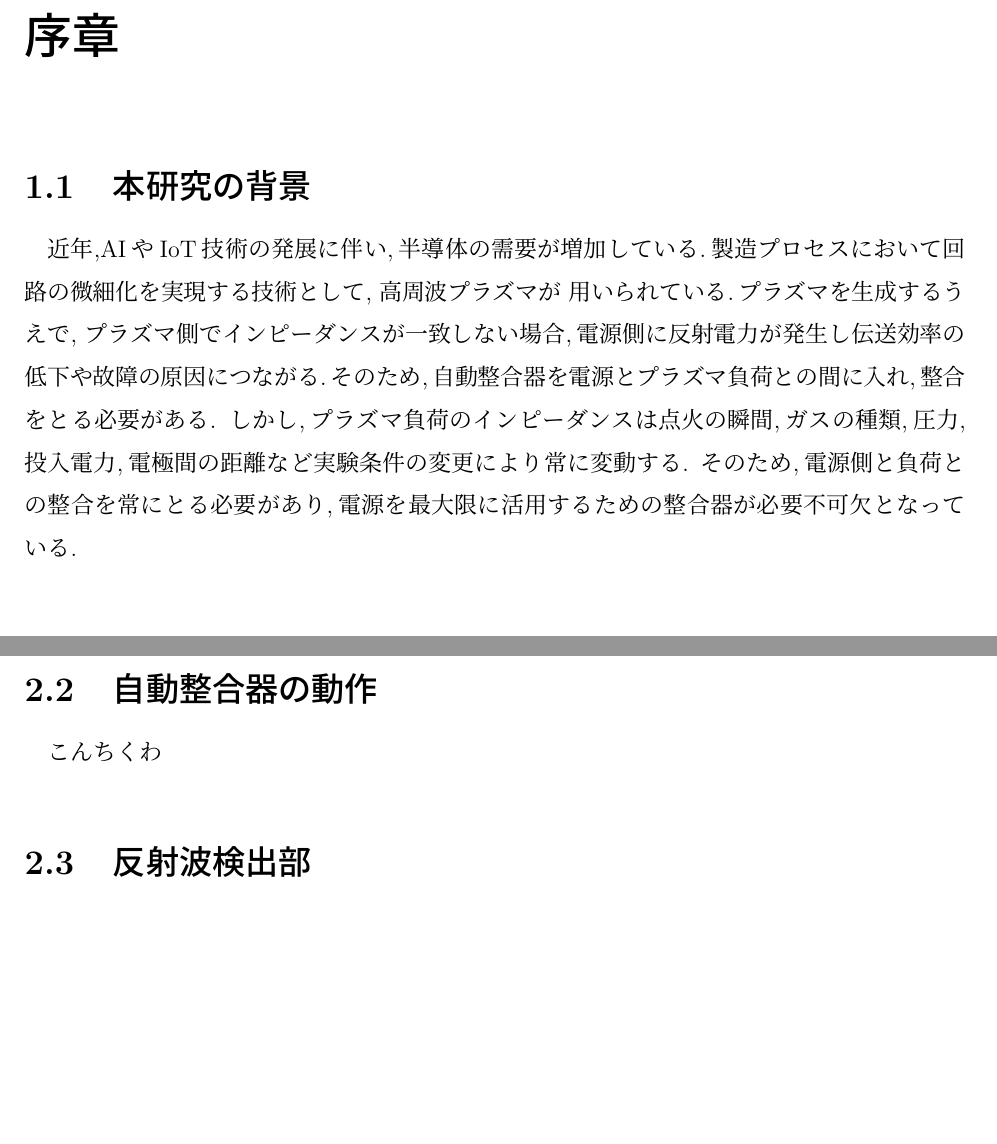
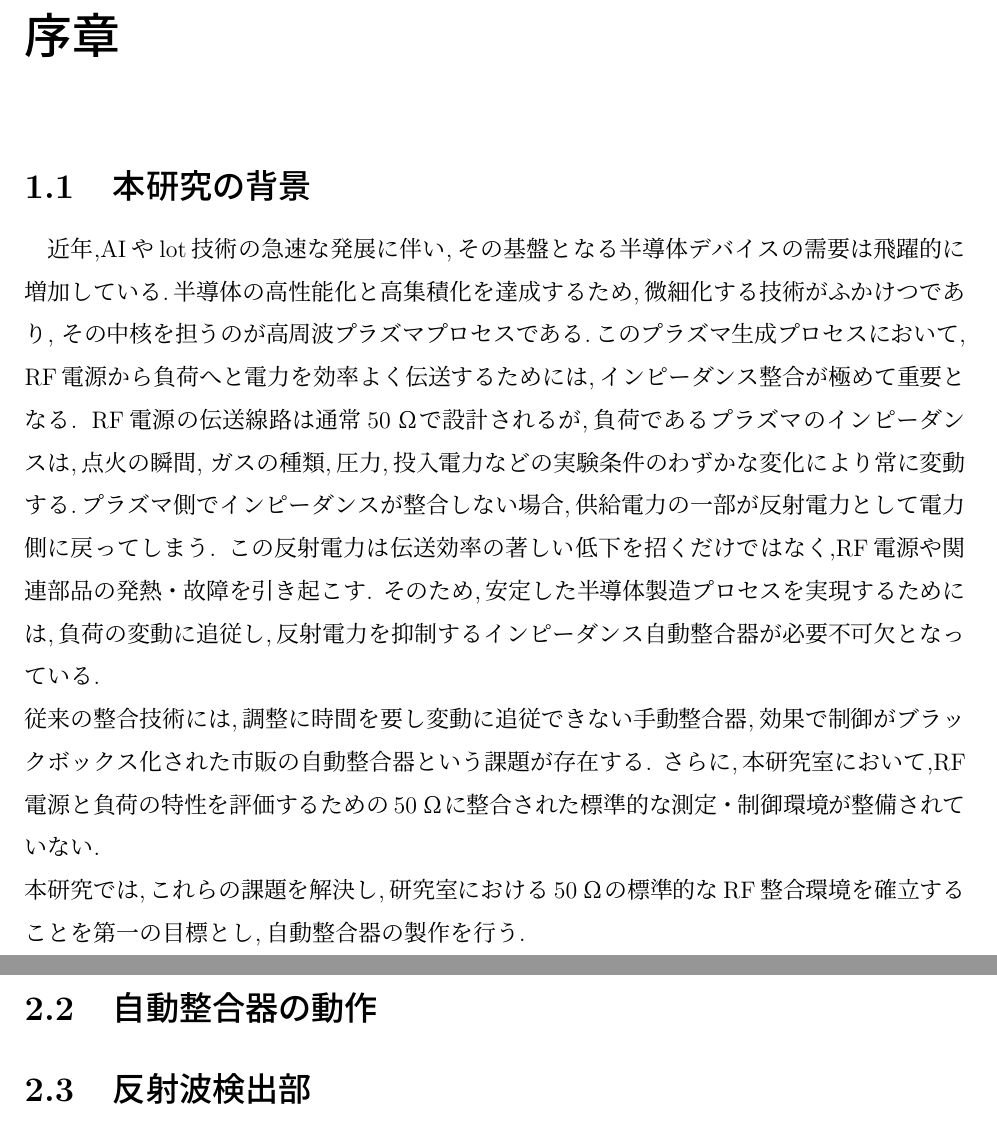
Before and after one commit to 2211170029/NYprivate, a LaTeX book (sample.tex): two parts of pages 7 and 10 of 15, joined at a grey line, cut so that both start at the same text, the shorter picture padded with empty space. Compiled offline with upLaTeX and dvipdfmx.

Commit message:
11.26背景変更

```diff
--- a/sample.tex
+++ b/sample.tex
@@ -61,15 +61,20 @@
 \chapter{序章}
 
 \section{本研究の背景}
- 近年,AIやIoT技術の発展に伴い,半導体の需要が増加している.製造プロセスにおいて
- 回路の微細化を実現する技術として, 高周波プラズマが 用いられている.プラズマを生成するうえで,
- プラズマ側でインピーダンスが一致しない場合,電源側に反射電力が発生し伝送効率の低下や故障の
- 原因につながる.そのため,自動整合器を電源とプラズマ負荷との間に入れ,整合をとる必要がある.
-  しかし,プラズマ負荷のインピーダンスは点火の瞬間,ガスの種類,圧力,投入電力,電極間の距離など
-  実験条件の変更により常に変動する.
- そのため,電源側と負荷との整合を常にとる必要があり,電源を最大限に活用するための
- 整合器が必要不可欠となっている.
-
+ 近年,AIやlot技術の急速な発展に伴い,その基盤となる半導体デバイスの需要は飛躍的に
+ 増加している.半導体の高性能化と高集積化を達成するため,微細化する技術がふかけつであり,
+ その中核を担うのが高周波プラズマプロセスである.このプラズマ生成プロセスにおいて,
+ RF電源から負荷へと電力を効率よく伝送するためには,インピーダンス整合が極めて重要となる.
+ RF電源の伝送線路は通常50Ωで設計されるが,負荷であるプラズマのインピーダンスは,点火の瞬間,
+ガスの種類,圧力,投入電力などの実験条件のわずかな変化により常に変動する.プラズマ側で
+インピーダンスが整合しない場合,供給電力の一部が反射電力として電力側に戻ってしまう.
+この反射電力は伝送効率の著しい低下を招くだけではなく,RF電源や関連部品の発熱・故障を引き起こす.
+そのため,安定した半導体製造プロセスを実現するためには,負荷の変動に追従し,反射電力を抑制する
+インピーダンス自動整合器が必要不可欠となっている.\\従来の整合技術には,調整に時間を要し変動に
+追従できない手動整合器,効果で制御がブラックボックス化された市販の自動整合器という課題が存在する.
+さらに,本研究室において,RF電源と負荷の特性を評価するための50Ωに整合された標準的な測定・制御環境
+が整備されていない.\\本研究では,これらの課題を解決し,研究室における50Ωの標準的なRF整合環境を
+確立することを第一の目標とし,自動整合器の製作を行う.
 
 \section{本研究の目的}
  13.56MHz高周波電源の出力最大化
@@ -100,8 +105,6 @@
 
 
 \section{自動整合器の動作}
-
-こんちくわ
 
 \section{反射波検出部}
  \subsection{方向性結合器の原理}
```
